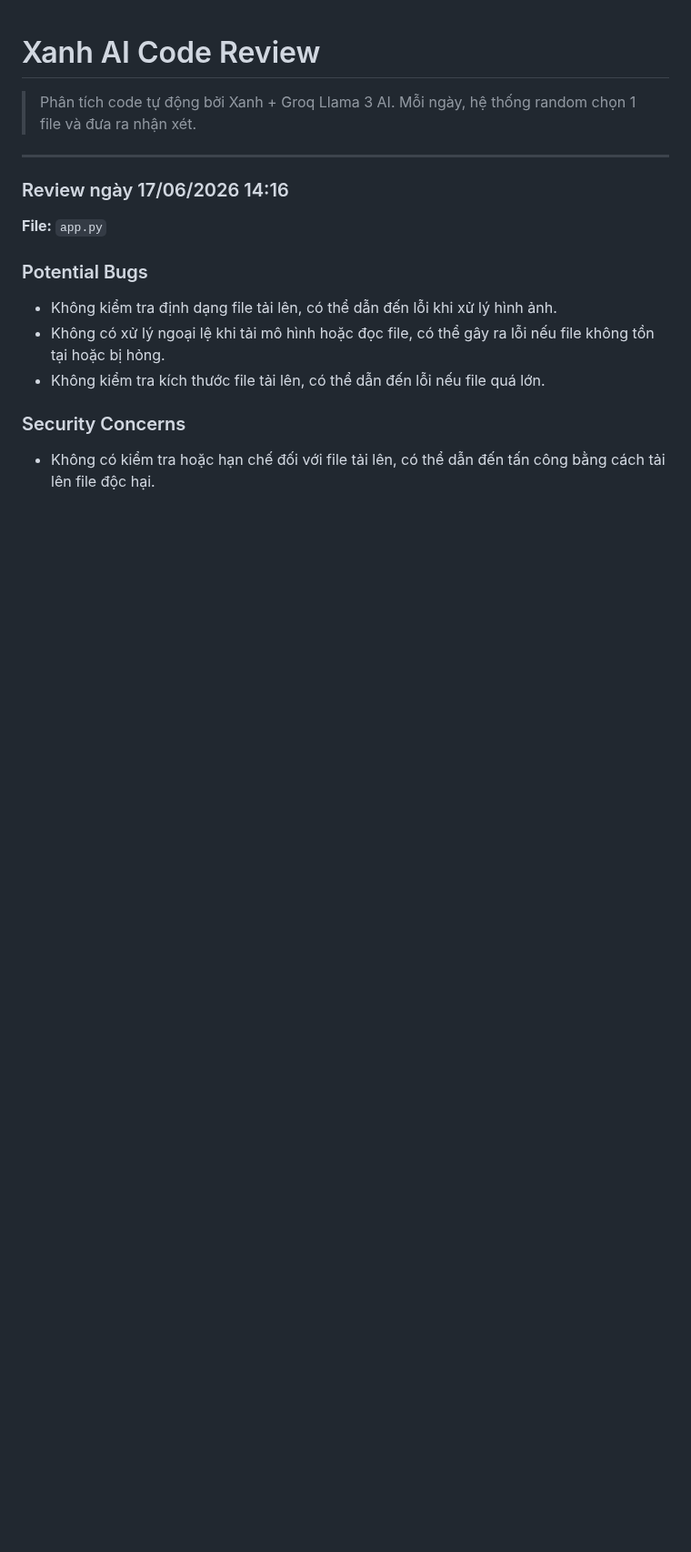
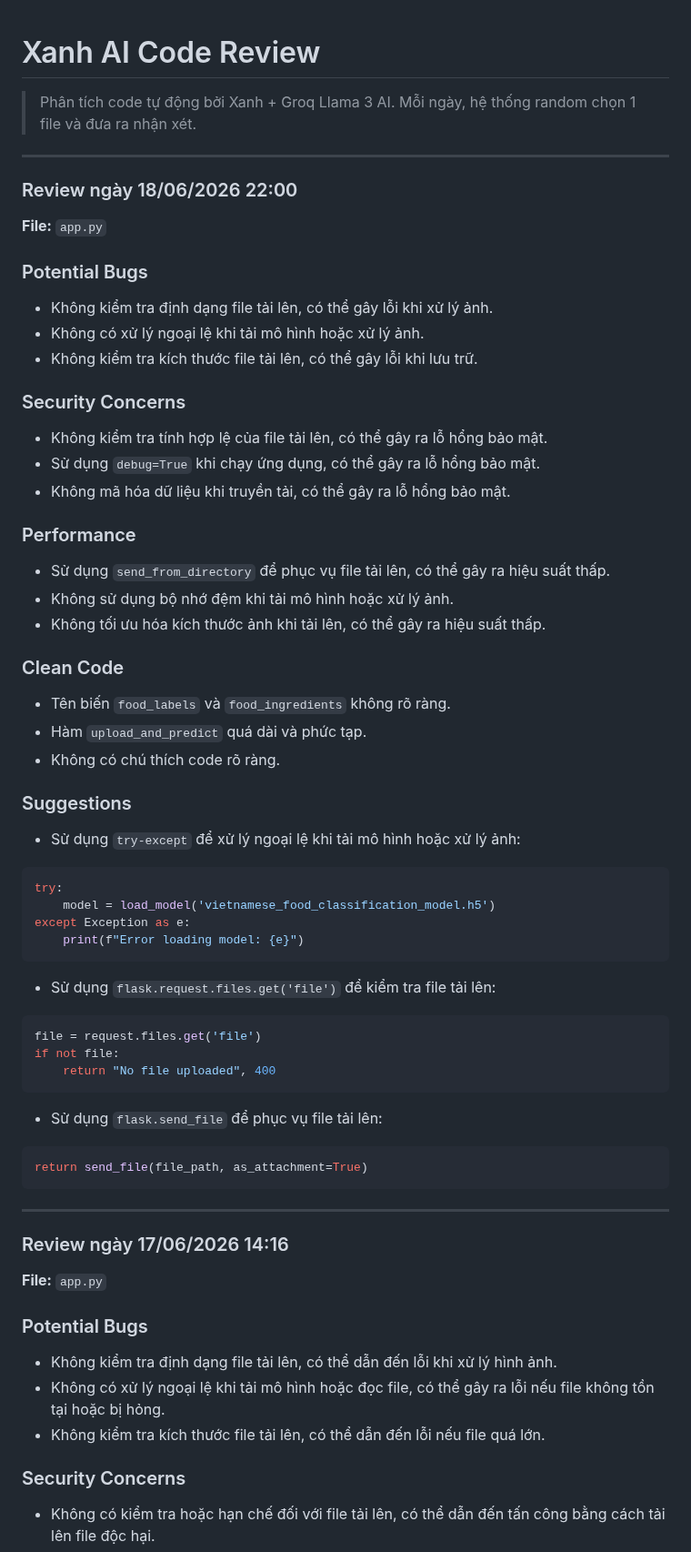
Before and after one commit to teikv/vietnamese-food-AI, a Markdown page: .xanh-review.md, the part around the change. Shown at 91% size. Drawn GitHub-style; blank space fills up the shorter version.

Commit message:
chore(ai-review): daily code structure analysis by Xanh

````diff
--- a/.xanh-review.md
+++ b/.xanh-review.md
@@ -2,6 +2,51 @@
 
 > Phân tích code tự động bởi Xanh + Groq Llama 3 AI.
 > Mỗi ngày, hệ thống random chọn 1 file và đưa ra nhận xét.
+
+---
+
+### Review ngày 18/06/2026 22:00
+
+**File:** `app.py`
+
+### Potential Bugs
+* Không kiểm tra định dạng file tải lên, có thể gây lỗi khi xử lý ảnh.
+* Không có xử lý ngoại lệ khi tải mô hình hoặc xử lý ảnh.
+* Không kiểm tra kích thước file tải lên, có thể gây lỗi khi lưu trữ.
+
+### Security Concerns
+* Không kiểm tra tính hợp lệ của file tải lên, có thể gây ra lỗ hổng bảo mật.
+* Sử dụng `debug=True` khi chạy ứng dụng, có thể gây ra lỗ hổng bảo mật.
+* Không mã hóa dữ liệu khi truyền tải, có thể gây ra lỗ hổng bảo mật.
+
+### Performance
+* Sử dụng `send_from_directory` để phục vụ file tải lên, có thể gây ra hiệu suất thấp.
+* Không sử dụng bộ nhớ đệm khi tải mô hình hoặc xử lý ảnh.
+* Không tối ưu hóa kích thước ảnh khi tải lên, có thể gây ra hiệu suất thấp.
+
+### Clean Code
+* Tên biến `food_labels` và `food_ingredients` không rõ ràng.
+* Hàm `upload_and_predict` quá dài và phức tạp.
+* Không có chú thích code rõ ràng.
+
+### Suggestions
+* Sử dụng `try-except` để xử lý ngoại lệ khi tải mô hình hoặc xử lý ảnh:
+```python
+try:
+    model = load_model('vietnamese_food_classification_model.h5')
+except Exception as e:
+    print(f"Error loading model: {e}")
+```
+* Sử dụng `flask.request.files.get('file')` để kiểm tra file tải lên:
+```python
+file = request.files.get('file')
+if not file:
+    return "No file uploaded", 400
+```
+* Sử dụng `flask.send_file` để phục vụ file tải lên:
+```python
+return send_file(file_path, as_attachment=True)
+```
 
 ---
 
````
